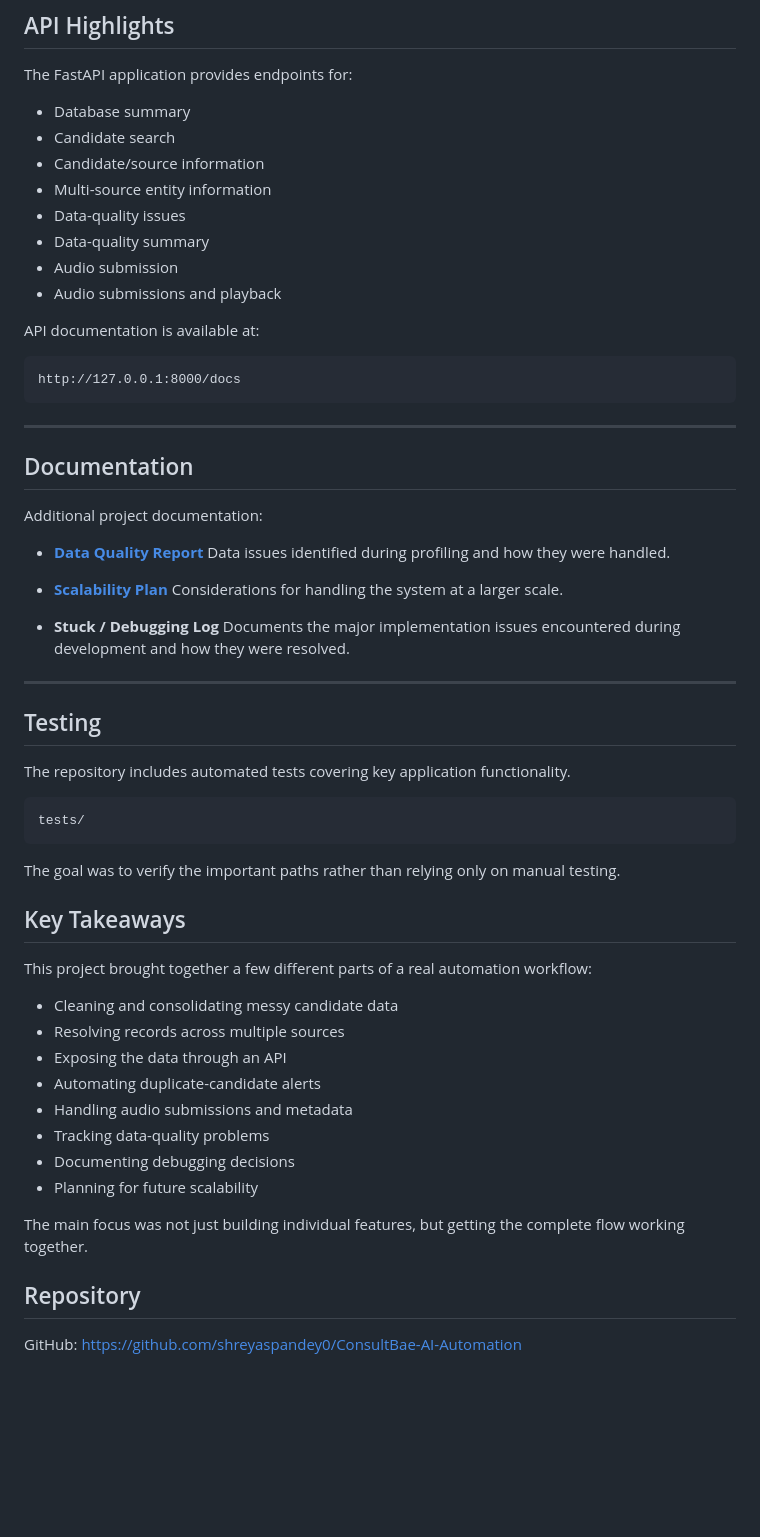
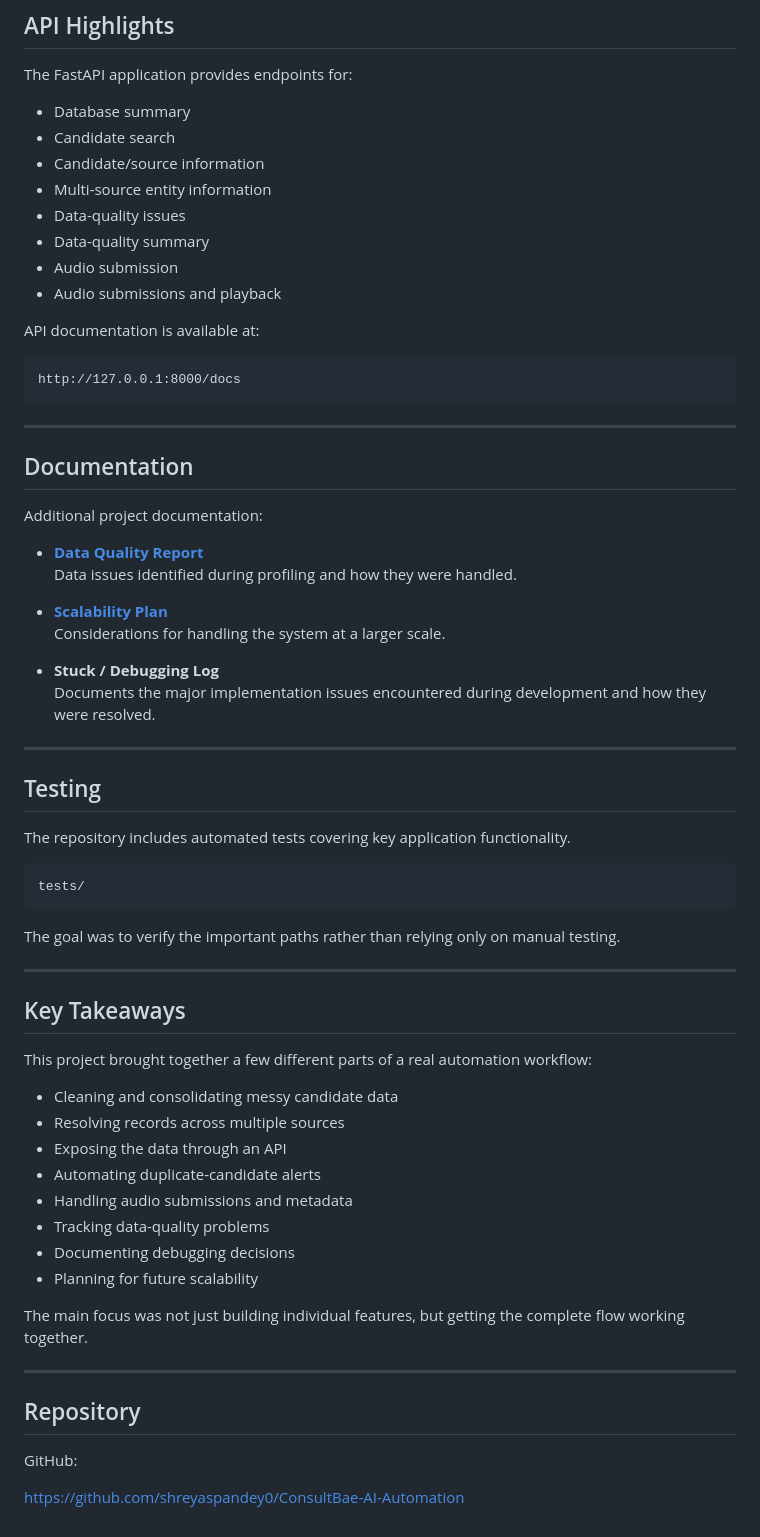
Before and after one commit to shreyaspandey0/ConsultBae-AI-Automation, a Markdown page: README.md, the part around one of its changes. Rendered like a GitHub page; blank space fills up the shorter version.

Commit message:
Refine README formatting and content
Updated formatting and improved clarity in the README file.

```diff
--- a/README.md
+++ b/README.md
@@ -227,14 +227,14 @@ The workflow can then be executed using the webhook trigger.
 
 The FastAPI application provides endpoints for:
 
-* Database summary
-* Candidate search
-* Candidate/source information
-* Multi-source entity information
-* Data-quality issues
-* Data-quality summary
-* Audio submission
-* Audio submissions and playback
+- Database summary
+- Candidate search
+- Candidate/source information
+- Multi-source entity information
+- Data-quality issues
+- Data-quality summary
+- Audio submission
+- Audio submissions and playback
 
 API documentation is available at:
 
@@ -248,13 +248,13 @@ http://127.0.0.1:8000/docs
 
 Additional project documentation:
 
-* **[Data Quality Report](docs/DATA_QUALITY_REPORT.md)**
+- **[Data Quality Report](docs/DATA_QUALITY_REPORT.md)**
   Data issues identified during profiling and how they were handled.
 
-* **[Scalability Plan](docs/SCALABILITY_PLAN.md)**
+- **[Scalability Plan](docs/SCALABILITY_PLAN.md)**
   Considerations for handling the system at a larger scale.
 
-* **Stuck / Debugging Log**
+- **Stuck / Debugging Log**
   Documents the major implementation issues encountered during development and how they were resolved.
 
 ---
@@ -269,23 +269,27 @@ tests/
 
 The goal was to verify the important paths rather than relying only on manual testing.
 
+---
 
 ## Key Takeaways
 
 This project brought together a few different parts of a real automation workflow:
 
-* Cleaning and consolidating messy candidate data
-* Resolving records across multiple sources
-* Exposing the data through an API
-* Automating duplicate-candidate alerts
-* Handling audio submissions and metadata
-* Tracking data-quality problems
-* Documenting debugging decisions
-* Planning for future scalability
+- Cleaning and consolidating messy candidate data
+- Resolving records across multiple sources
+- Exposing the data through an API
+- Automating duplicate-candidate alerts
+- Handling audio submissions and metadata
+- Tracking data-quality problems
+- Documenting debugging decisions
+- Planning for future scalability
 
 The main focus was not just building individual features, but getting the complete flow working together.
+
+---
 
 ## Repository
 
 GitHub:
-[https://github.com/shreyaspandey0/ConsultBae-AI-Automation](https://github.com/shreyaspandey0/ConsultBae-AI-Automation)
+
+https://github.com/shreyaspandey0/ConsultBae-AI-Automation
```
Also changed, not shown: other parts of README.md (+9 -9 lines).
